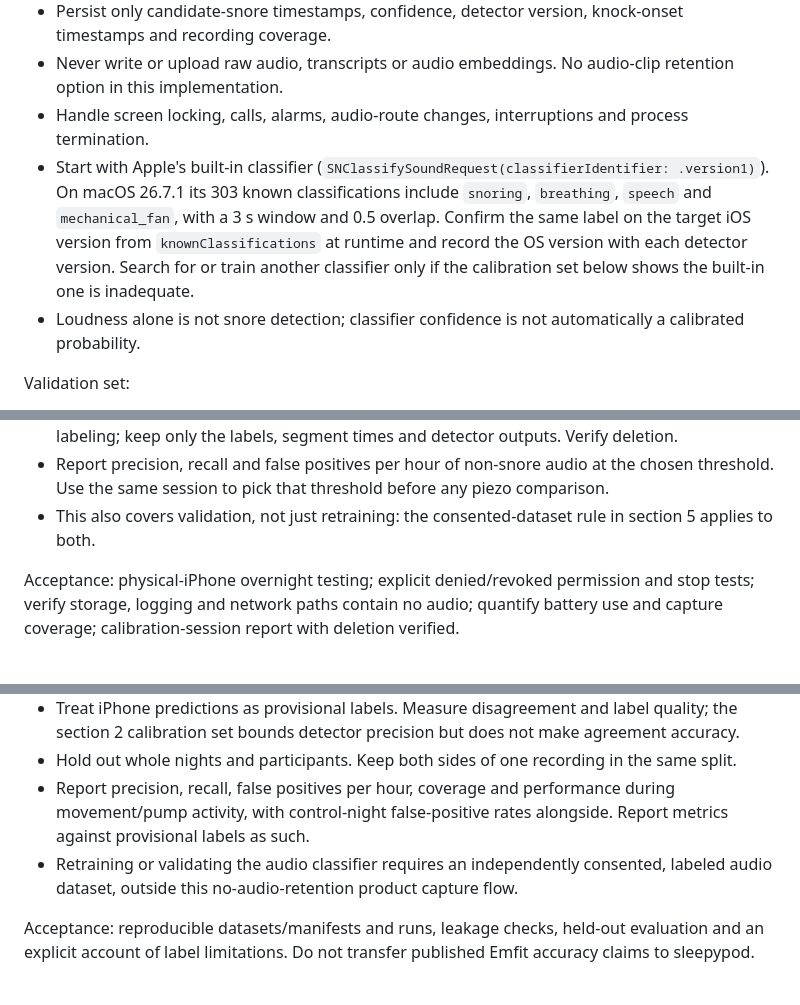
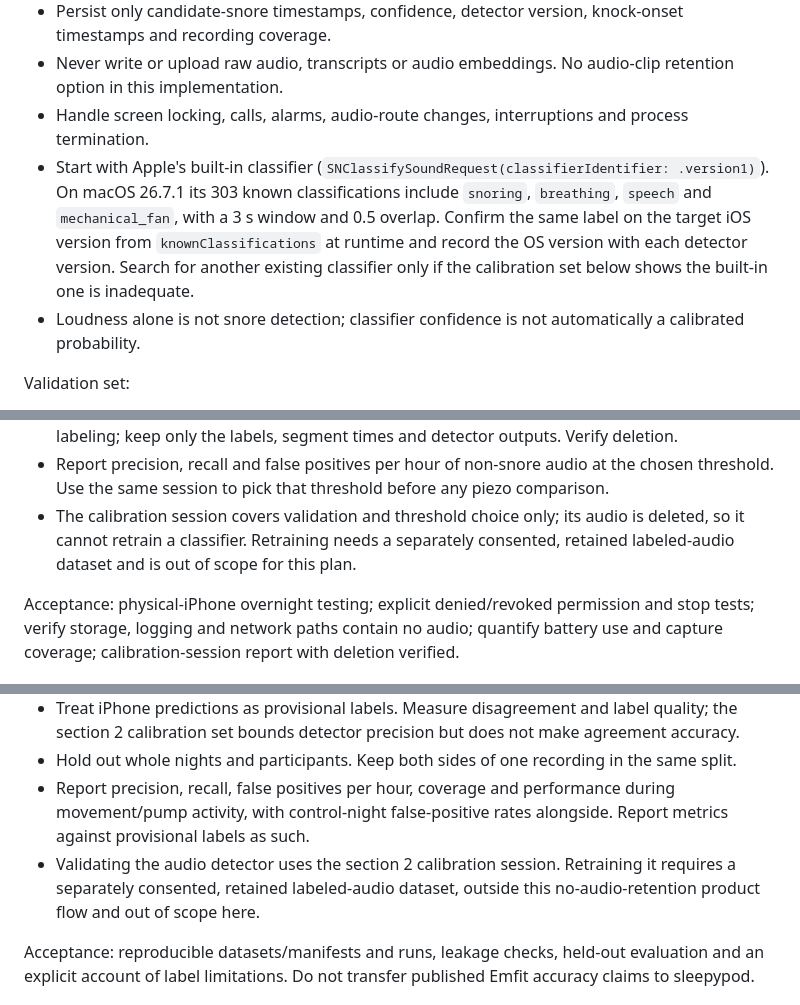
Before and after one commit to sleepypod/training, a Markdown page: docs/overnight-capture-implementation-plan.md, 3 parts joined by grey strips. Rendered like a GitHub page.

```diff
--- a/docs/overnight-capture-implementation-plan.md
+++ b/docs/overnight-capture-implementation-plan.md
@@ -64,7 +65,7 @@ Acceptance: synthetic boundary, unit-conversion, DST, clock-jump, gap and duplic
 - Persist only candidate-snore timestamps, confidence, detector version, knock-onset timestamps and recording coverage.
 - Never write or upload raw audio, transcripts or audio embeddings. No audio-clip retention option in this implementation.
 - Handle screen locking, calls, alarms, audio-route changes, interruptions and process termination.
-- Start with Apple's built-in classifier (`SNClassifySoundRequest(classifierIdentifier: .version1)`). On macOS 26.7.1 its 303 known classifications include `snoring`, `breathing`, `speech` and `mechanical_fan`, with a 3 s window and 0.5 overlap. Confirm the same label on the target iOS version from `knownClassifications` at runtime and record the OS version with each detector version. Search for or train another classifier only if the calibration set below shows the built-in one is inadequate.
+- Start with Apple's built-in classifier (`SNClassifySoundRequest(classifierIdentifier: .version1)`). On macOS 26.7.1 its 303 known classifications include `snoring`, `breathing`, `speech` and `mechanical_fan`, with a 3 s window and 0.5 overlap. Confirm the same label on the target iOS version from `knownClassifications` at runtime and record the OS version with each detector version. Search for another existing classifier only if the calibration set below shows the built-in one is inadequate.
 - Loudness alone is not snore detection; classifier confidence is not automatically a calibrated probability.
 
 Validation set:
@@ -73,7 +74,7 @@ Validation set:
 - Script: imitated snoring at several loudness levels, normal speech, a fan, the pod pump, bedding movement, and silence, in the actual bedroom with the phone in its overnight position. Include partner snoring when a consenting partner is available.
 - Audio is held only on the device running the session, labeled in segments, and deleted after labeling; keep only the labels, segment times and detector outputs. Verify deletion.
 - Report precision, recall and false positives per hour of non-snore audio at the chosen threshold. Use the same session to pick that threshold before any piezo comparison.
-- This also covers validation, not just retraining: the consented-dataset rule in section 5 applies to both.
+- The calibration session covers validation and threshold choice only; its audio is deleted, so it cannot retrain a classifier. Retraining needs a separately consented, retained labeled-audio dataset and is out of scope for this plan.
 
 Acceptance: physical-iPhone overnight testing; explicit denied/revoked permission and stop tests; verify storage, logging and network paths contain no audio; quantify battery use and capture coverage; calibration-session report with deletion verified.
 
@@ -139,7 +144,7 @@ Acceptance: synthetic synchronized events line up across all rows; gaps remain v
 - Treat iPhone predictions as provisional labels. Measure disagreement and label quality; the section 2 calibration set bounds detector precision but does not make agreement accuracy.
 - Hold out whole nights and participants. Keep both sides of one recording in the same split.
 - Report precision, recall, false positives per hour, coverage and performance during movement/pump activity, with control-night false-positive rates alongside. Report metrics against provisional labels as such.
-- Retraining or validating the audio classifier requires an independently consented, labeled audio dataset, outside this no-audio-retention product capture flow.
+- Validating the audio detector uses the section 2 calibration session. Retraining it requires a separately consented, retained labeled-audio dataset, outside this no-audio-retention product flow and out of scope here.
 
 Acceptance: reproducible datasets/manifests and runs, leakage checks, held-out evaluation and an explicit account of label limitations. Do not transfer published Emfit accuracy claims to sleepypod.
 
```
Also changed, not shown: other parts of docs/overnight-capture-implementation-plan.md (+21 -16 lines), docs/overnight-capture.md (+4 -4 lines), knowledge/evaluation/light-sleep-confusion-2026-10-21.md (+23 -21 lines).
